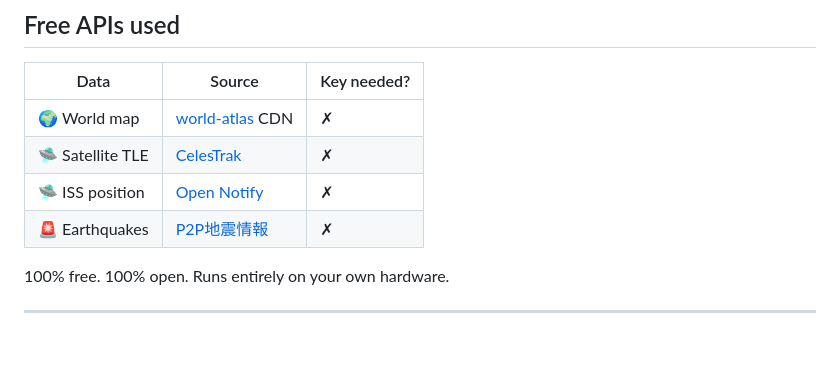
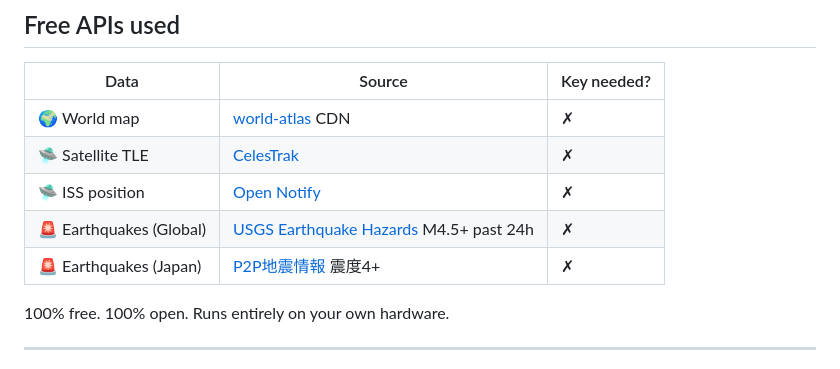
Before and after one commit to Sub-to/myln-earth-monitor, a Markdown page: README.md, the part around the change. Drawn GitHub-style; blank space fills up the shorter version.

Commit message:
docs: update README — worldwide earthquake coverage (USGS + JMA)
Co-Authored-By: Claude Sonnet 4.6 <noreply@anthropic.com>

```diff
--- a/README.md
+++ b/README.md
@@ -82,7 +82,8 @@ Earthquake event
 | 🌍 World map | [world-atlas](https://github.com/topojson/world-atlas) CDN | ✗ |
 | 🛸 Satellite TLE | [CelesTrak](https://celestrak.org) | ✗ |
 | 🛸 ISS position | [Open Notify](http://api.open-notify.org) | ✗ |
-| 🚨 Earthquakes | [P2P地震情報](https://www.p2pquake.net/develop/json_api_v2/) | ✗ |
+| 🚨 Earthquakes (Global) | [USGS Earthquake Hazards](https://earthquake.usgs.gov) M4.5+ past 24h | ✗ |
+| 🚨 Earthquakes (Japan) | [P2P地震情報](https://www.p2pquake.net/develop/json_api_v2/) 震度4+ | ✗ |
 
 100% free. 100% open. Runs entirely on your own hardware.
 
```
